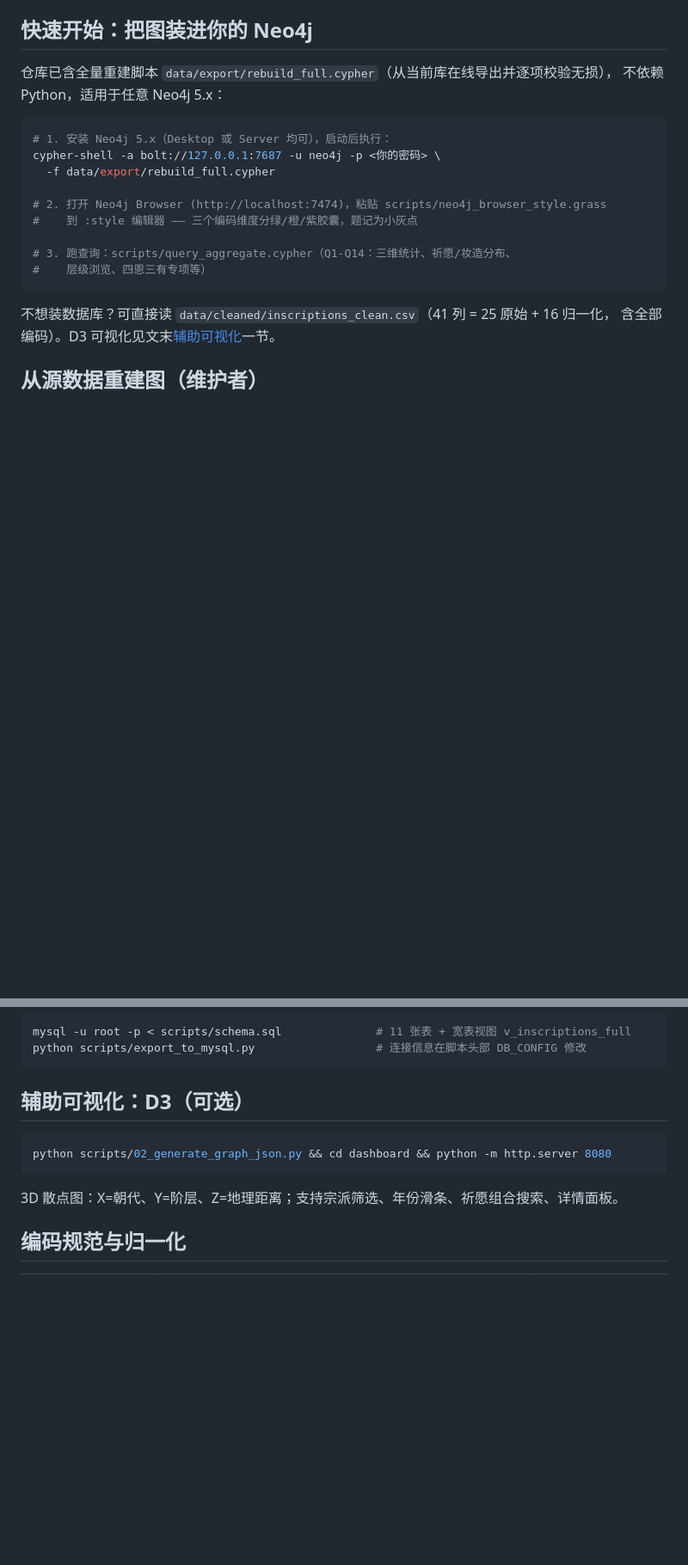
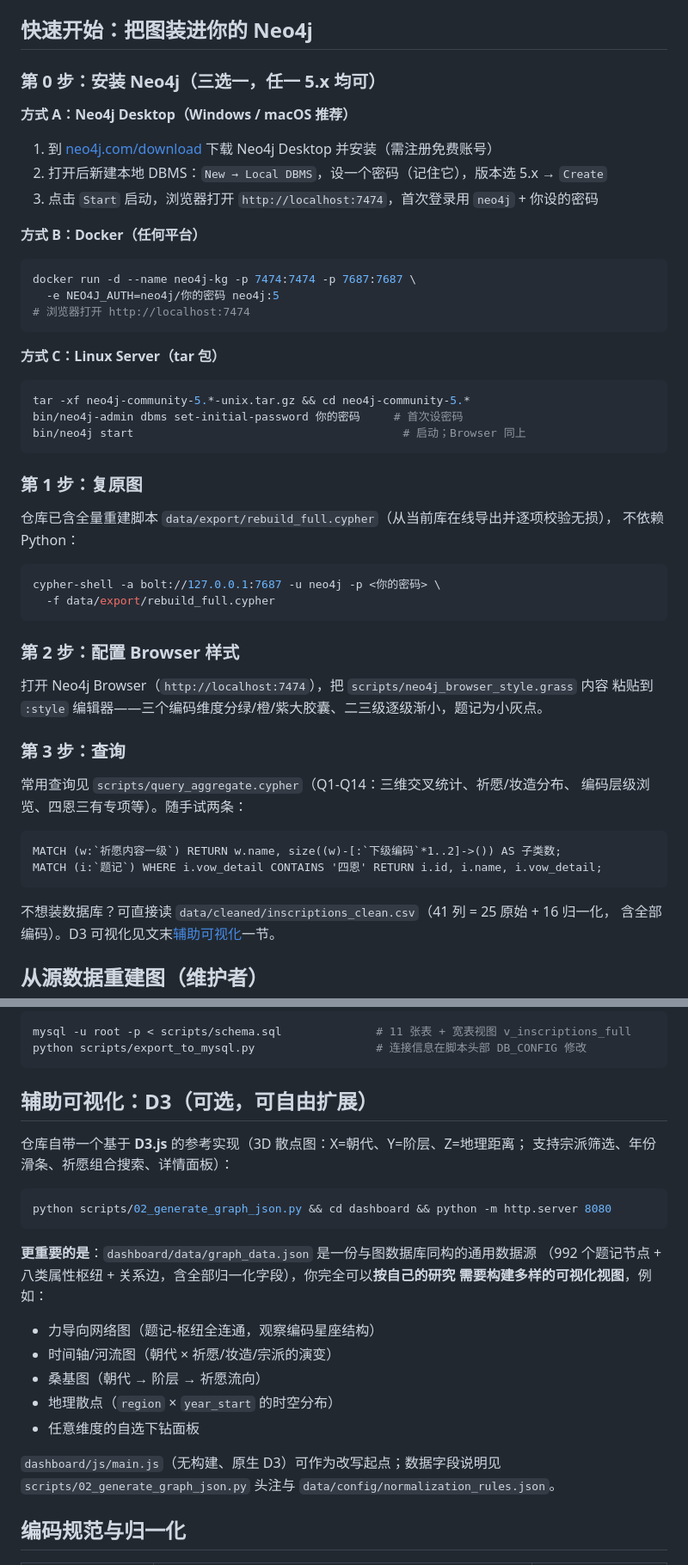
Before and after one commit to Libidooo/stone-inscriptions-kg, a Markdown page: README.md, 2 parts joined by grey strips. Shown at 86% size. Rendered like a GitHub page; blank space fills up the shorter version.

Commit message:
README 补充：数据库介绍（数据来源/建模方式/属性与索引/核验状态）、Neo4j 安装教程（Desktop/Docker/Linux 三式）、D3 多视图自定义说明

````diff
--- a/README.md
+++ b/README.md
@@ -20,19 +41,53 @@
 
 ## 快速开始：把图装进你的 Neo4j
 
-仓库已含全量重建脚本 `data/export/rebuild_full.cypher`（从当前库在线导出并逐项校验无损），
-不依赖 Python，适用于任意 Neo4j 5.x：
+### 第 0 步：安装 Neo4j（三选一，任一 5.x 均可）
+
+**方式 A：Neo4j Desktop（Windows / macOS 推荐）**
+
+1. 到 [neo4j.com/download](https://neo4j.com/download/) 下载 Neo4j Desktop 并安装（需注册免费账号）
+2. 打开后新建本地 DBMS：`New → Local DBMS`，设一个密码（记住它），版本选 5.x → `Create`
+3. 点击 `Start` 启动，浏览器打开 `http://localhost:7474`，首次登录用 `neo4j` + 你设的密码
+
+**方式 B：Docker（任何平台）**
 
 ```bash
-# 1. 安装 Neo4j 5.x（Desktop 或 Server 均可），启动后执行：
+docker run -d --name neo4j-kg -p 7474:7474 -p 7687:7687 \
+  -e NEO4J_AUTH=neo4j/你的密码 neo4j:5
+# 浏览器打开 http://localhost:7474
+```
+
+**方式 C：Linux Server（tar 包）**
+
+```bash
+tar -xf neo4j-community-5.*-unix.tar.gz && cd neo4j-community-5.*
+bin/neo4j-admin dbms set-initial-password 你的密码     # 首次设密码
+bin/neo4j start                                        # 启动；Browser 同上
+```
+
+### 第 1 步：复原图
+
+仓库已含全量重建脚本 `data/export/rebuild_full.cypher`（从当前库在线导出并逐项校验无损），
+不依赖 Python：
+
+```bash
 cypher-shell -a bolt://127.0.0.1:7687 -u neo4j -p <你的密码> \
   -f data/export/rebuild_full.cypher
+```
 
-# 2. 打开 Neo4j Browser (http://localhost:7474)，粘贴 scripts/neo4j_browser_style.grass
-#    到 :style 编辑器 —— 三个编码维度分绿/橙/紫胶囊，题记为小灰点
+### 第 2 步：配置 Browser 样式
 
-# 3. 跑查询：scripts/query_aggregate.cypher（Q1-Q14：三维统计、祈愿/妆造分布、
-#    层级浏览、四恩三有专项等）
+打开 Neo4j Browser（`http://localhost:7474`），把 `scripts/neo4j_browser_style.grass` 内容
+粘贴到 `:style` 编辑器——三个编码维度分绿/橙/紫大胶囊、二三级逐级渐小，题记为小灰点。
+
+### 第 3 步：查询
+
+常用查询见 `scripts/query_aggregate.cypher`（Q1-Q14：三维交叉统计、祈愿/妆造分布、
+编码层级浏览、四恩三有专项等）。随手试两条：
+
+```cypher
+MATCH (w:`祈愿内容一级`) RETURN w.name, size((w)-[:`下级编码`*1..2]->()) AS 子类数;
+MATCH (i:`题记`) WHERE i.vow_detail CONTAINS '四恩' RETURN i.id, i.name, i.vow_detail;
 ```
 
 不想装数据库？可直接读 `data/cleaned/inscriptions_clean.csv`（41 列 = 25 原始 + 16 归一化，
@@ -76,13 +131,27 @@ mysql -u root -p < scripts/schema.sql              # 11 张表 + 宽表视图 v_
 python scripts/export_to_mysql.py                  # 连接信息在脚本头部 DB_CONFIG 修改
 ```
 
-## 辅助可视化：D3（可选）
+## 辅助可视化：D3（可选，可自由扩展）
+
+仓库自带一个基于 **D3.js** 的参考实现（3D 散点图：X=朝代、Y=阶层、Z=地理距离；
+支持宗派筛选、年份滑条、祈愿组合搜索、详情面板）：
 
 ```bash
 python scripts/02_generate_graph_json.py && cd dashboard && python -m http.server 8080
 ```
 
-3D 散点图：X=朝代、Y=阶层、Z=地理距离；支持宗派筛选、年份滑条、祈愿组合搜索、详情面板。
+**更重要的是**：`dashboard/data/graph_data.json` 是一份与图数据库同构的通用数据源
+（992 个题记节点 + 八类属性枢纽 + 关系边，含全部归一化字段），你完全可以**按自己的研究
+需要构建多样的可视化视图**，例如：
+
+- 力导向网络图（题记-枢纽全连通，观察编码星座结构）
+- 时间轴/河流图（朝代 × 祈愿/妆造/宗派的演变）
+- 桑基图（朝代 → 阶层 → 祈愿流向）
+- 地理散点（`region` × `year_start` 的时空分布）
+- 任意维度的自选下钻面板
+
+`dashboard/js/main.js`（无构建、原生 D3）可作为改写起点；数据字段说明见
+`scripts/02_generate_graph_json.py` 头注与 `data/config/normalization_rules.json`。
 
 ## 编码规范与归一化
 
````
Also changed, not shown: other parts of README.md (+22 -1 lines).
